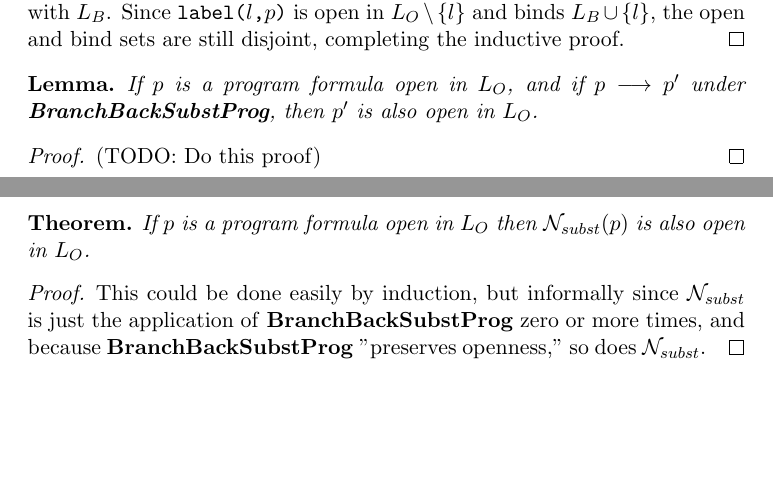
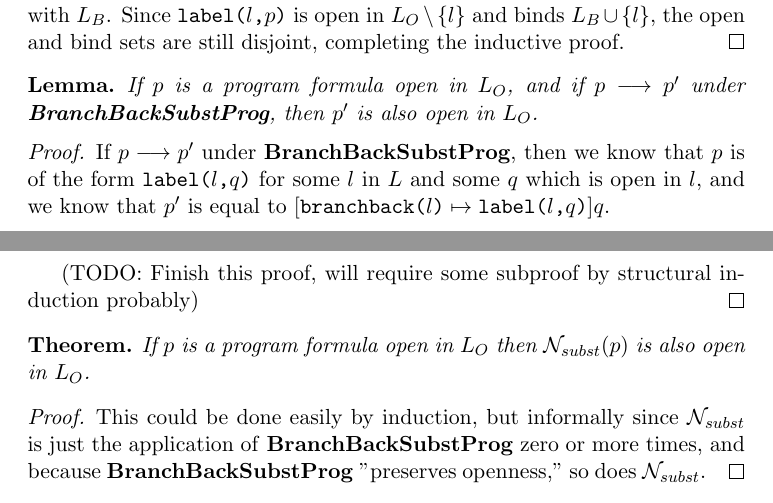
Before and after one commit to cclauson/programanalysistheory, a LaTeX paper (branchback.tex): two parts of pages 7 and 8 of 11 before the commit and two parts of pages 7 and 8 of 12 after it, joined at a grey line, cut so that both start at the same text, the shorter picture padded with empty space. Compiled offline with pdfLaTeX.

Commit message:
Part of proof added

```diff
--- a/branchback.tex
+++ b/branchback.tex
@@ -232,7 +232,9 @@ Suppose that $p$ is a program formula that is open in $L_{O}$, binds $L_{B}$, an
 If $p$ is a program formula open in $L_{O}$, and if $p \longrightarrow p'$ under \textbf{BranchBackSubstProg}, then $p'$ is also open in $L_{O}$.
 \end{bbppreservesopenness}
 \begin{proof}
-(TODO: Do this proof)
+If $p \longrightarrow p'$ under \textbf{BranchBackSubstProg}, then we know that $p$ is of the form $\texttt{label(}l\texttt{,} q \texttt{)}$ for some $l$ in $L$ and some $q$ which is open in $l$, and we know that $p'$ is equal to $[\texttt{branchback(}l\texttt{)} \mapsto \texttt{label(}l\texttt{,} q\texttt{)}]q$.
+
+(TODO: Finish this proof, will require some subproof by structural induction probably)
 \end{proof}
 
 \newtheorem*{nsubstpreservesopenness}{Theorem}
```
Also changed, not shown: branchback.tex (2 more changed lines).
